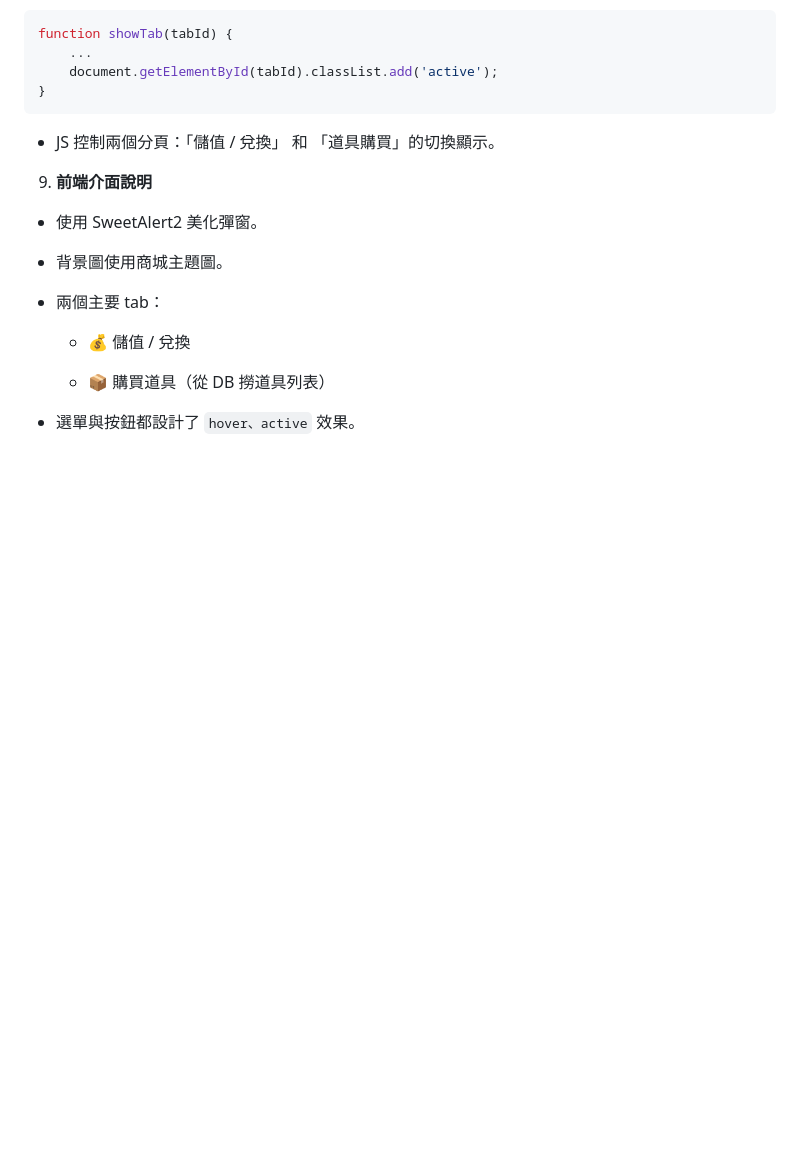
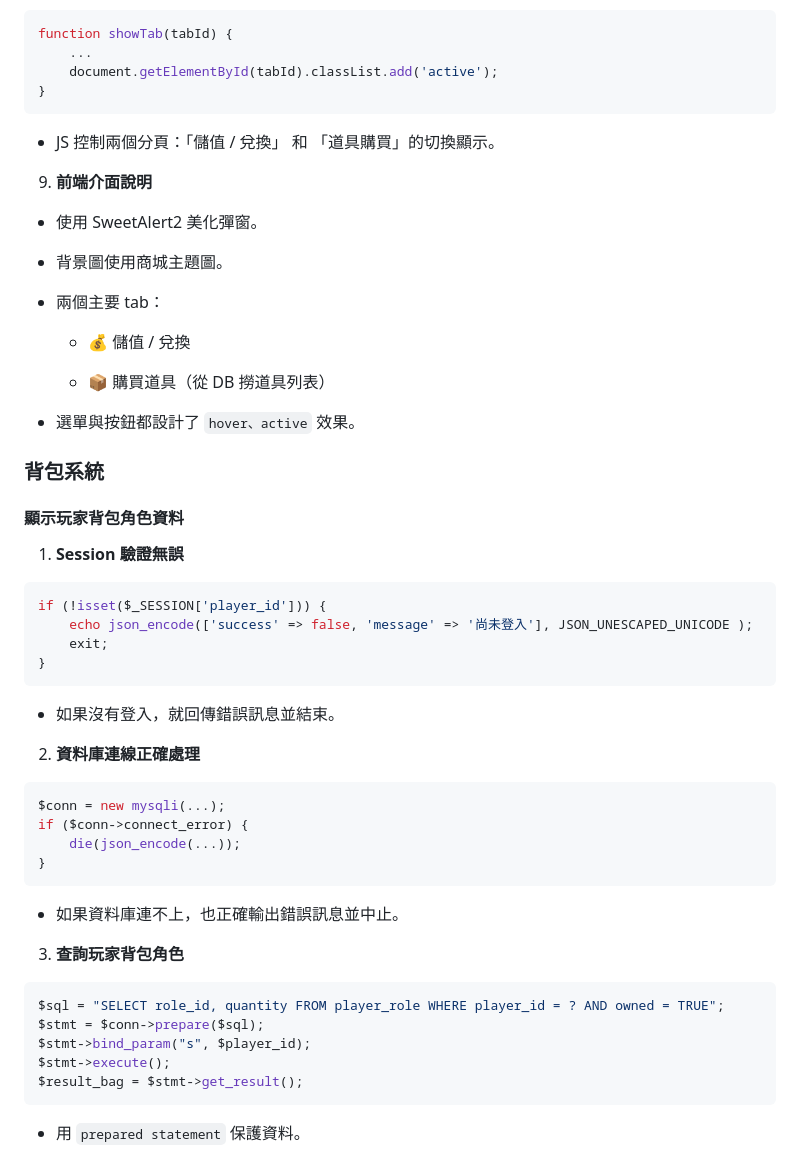
Before and after one commit to kinglee0303/final-project-gacha-php-, a Markdown page: README.md, the part around one of its changes. Drawn GitHub-style; blank space fills up the shorter version.

````diff
--- a/README.md
+++ b/README.md
@@ -428,3 +429,31 @@ function showTab(tabId) {
   * 📦 購買道具（從 DB 撈道具列表）
 
 * 選單與按鈕都設計了 `hover、active` 效果。
+### 背包系統
+#### 顯示玩家背包角色資料
+1. **Session 驗證無誤**
+```ruby
+if (!isset($_SESSION['player_id'])) {
+    echo json_encode(['success' => false, 'message' => '尚未登入'], JSON_UNESCAPED_UNICODE );
+    exit;
+}
+```
+* 如果沒有登入，就回傳錯誤訊息並結束。
+2. **資料庫連線正確處理**
+```ruby
+$conn = new mysqli(...);
+if ($conn->connect_error) {
+    die(json_encode(...));
+}
+```
+* 如果資料庫連不上，也正確輸出錯誤訊息並中止。
+3. **查詢玩家背包角色**
+```ruby
+$sql = "SELECT role_id, quantity FROM player_role WHERE player_id = ? AND owned = TRUE";
+$stmt = $conn->prepare($sql);
+$stmt->bind_param("s", $player_id);
+$stmt->execute();
+$result_bag = $stmt->get_result();
+```
+* 用 `prepared statement` 保護資料。
+
````
Also changed, not shown: other parts of README.md (+147 -2 lines).
